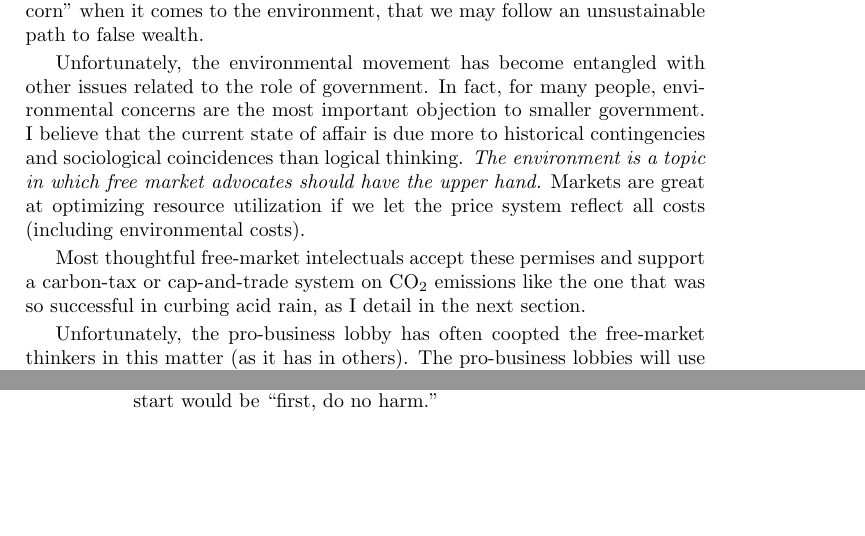
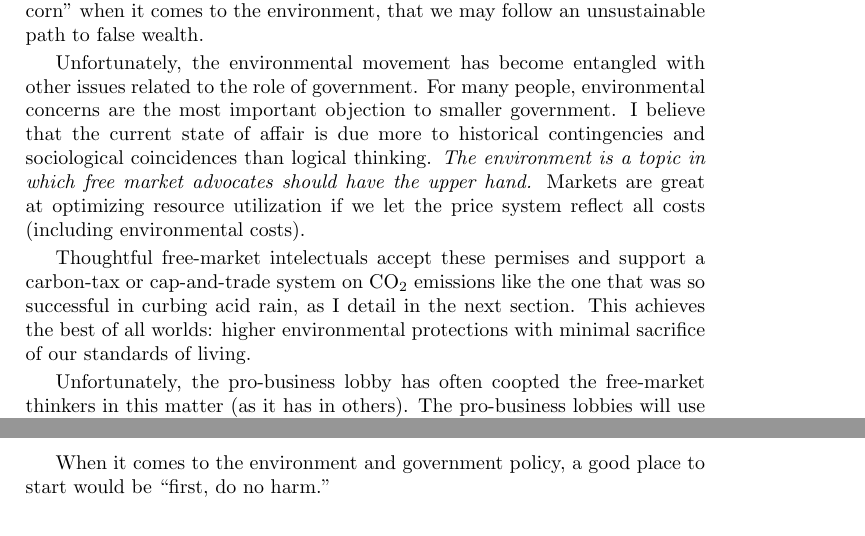
Before and after one commit to luispedro/libertarian-welfare, a LaTeX thesis (book/libertarian-welfare.tex, which reads book/environment.tex): two parts of pages 23 and 28 of 43 before the commit and two parts of pages 23 and 29 of 43 after it, joined at a grey line, cut so that both start at the same text, the shorter picture padded with empty space. Compiled offline with pdfLaTeX.

Commit message:
ENH Win all the games

```diff
--- a/book/environment.tex
+++ b/book/environment.tex
@@ -16,17 +16,19 @@ corn'' when it comes to the environment, that we may follow an unsustainable
 path to false wealth.
 
 Unfortunately, the environmental movement has become entangled with other
-issues related to the role of government.  In fact, for many people,
-environmental concerns are the most important objection to smaller government.
-I believe that the current state of affair is due more to historical
-contingencies and sociological coincidences than logical thinking. \emph{The
-environment is a topic in which free market advocates should have the upper
-hand.} Markets are great at optimizing resource utilization if we let the price
-system reflect all costs (including environmental costs).
+issues related to the role of government. For many people, environmental
+concerns are the most important objection to smaller government. I believe
+that the current state of affair is due more to historical contingencies and
+sociological coincidences than logical thinking. \emph{The environment is a
+topic in which free market advocates should have the upper hand.} Markets are
+great at optimizing resource utilization if we let the price system reflect all
+costs (including environmental costs).
 
-Most thoughtful free-market intelectuals accept these permises and support a
+Thoughtful free-market intelectuals accept these permises and support a
 carbon-tax or cap-and-trade system on CO$_2$ emissions like the one that was so
-successful in curbing acid rain, as I detail in the next section.
+successful in curbing acid rain, as I detail in the next section. This achieves
+the best of all worlds: higher environmental protections with minimal sacrifice
+of our standards of living.
 
 Unfortunately, the pro-business lobby has often coopted the free-market
 thinkers in this matter (as it has in others). The pro-business lobbies will
```
